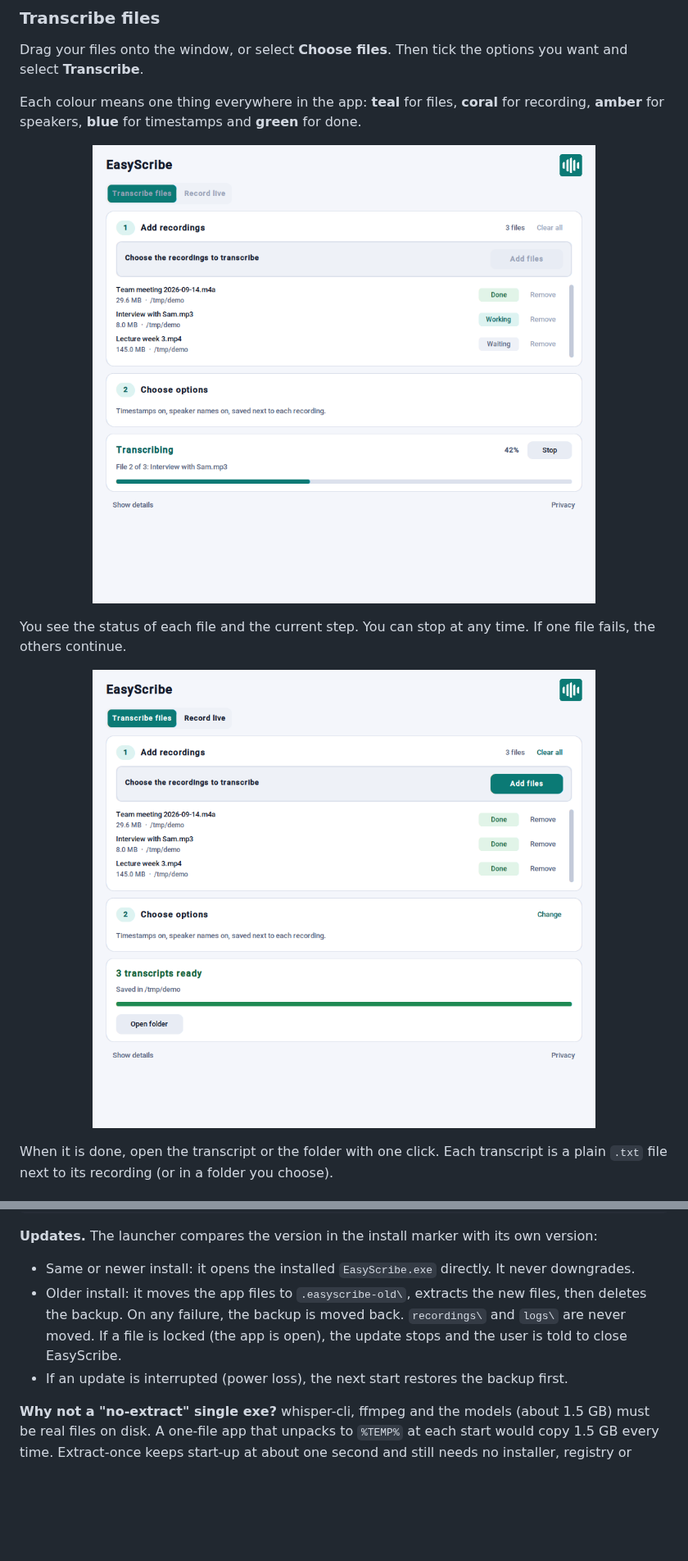
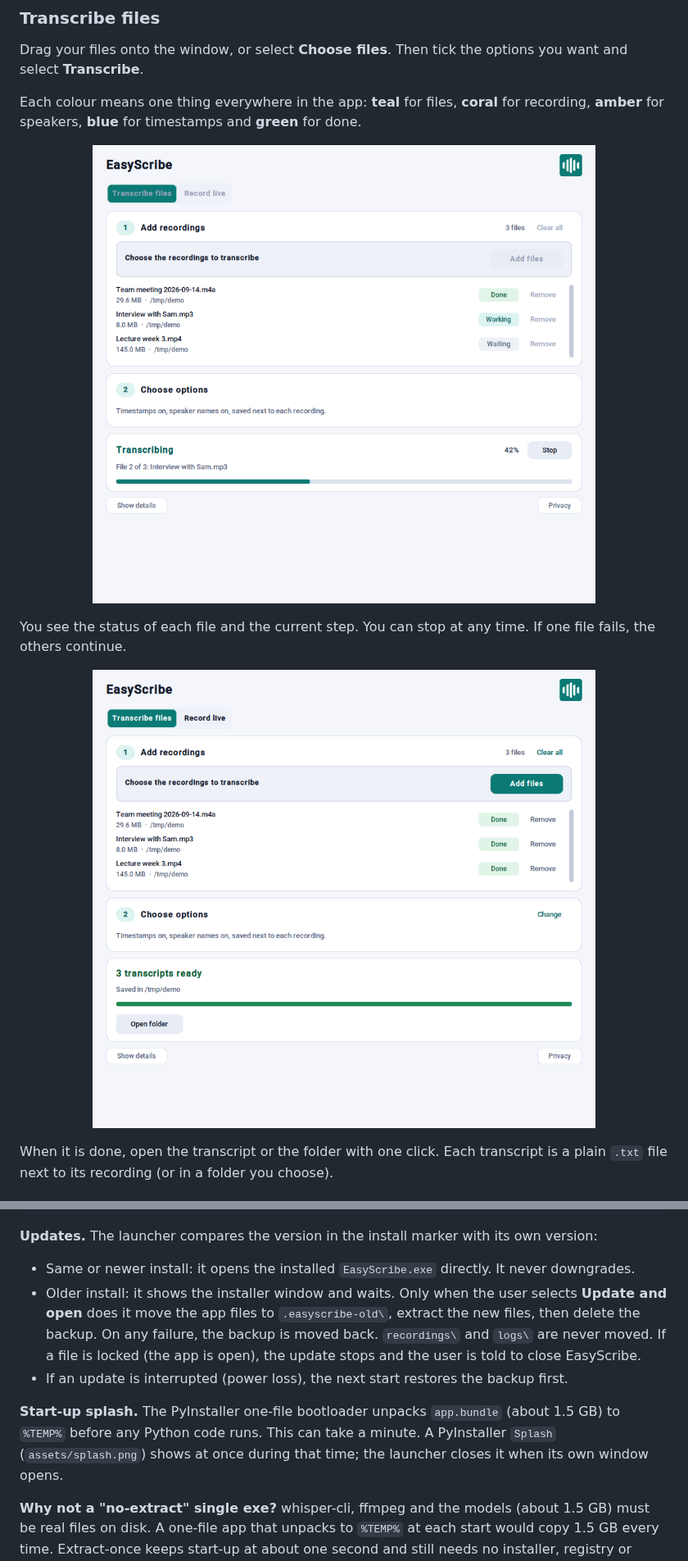
Before and after one commit to Tom1tk/EasyScribe, a Markdown page: README.md, 2 parts joined by grey strips. Shown at 82% size. Drawn GitHub-style; pictures changed too: docs/screenshots/done.png, docs/screenshots/transcribing.png; blank space fills up the shorter version.

```diff
--- a/README.md
+++ b/README.md
@@ -199,8 +200,10 @@ EasyScribe\
 **Updates.** The launcher compares the version in the install marker with its own version:
 
 - Same or newer install: it opens the installed `EasyScribe.exe` directly. It never downgrades.
-- Older install: it moves the app files to `.easyscribe-old\`, extracts the new files, then deletes the backup. On any failure, the backup is moved back. `recordings\` and `logs\` are never moved. If a file is locked (the app is open), the update stops and the user is told to close EasyScribe.
+- Older install: it shows the installer window and waits. Only when the user selects **Update and open** does it move the app files to `.easyscribe-old\`, extract the new files, then delete the backup. On any failure, the backup is moved back. `recordings\` and `logs\` are never moved. If a file is locked (the app is open), the update stops and the user is told to close EasyScribe.
 - If an update is interrupted (power loss), the next start restores the backup first.
+
+**Start-up splash.** The PyInstaller one-file bootloader unpacks `app.bundle` (about 1.5 GB) to `%TEMP%` before any Python code runs. This can take a minute. A PyInstaller `Splash` (`assets/splash.png`) shows at once during that time; the launcher closes it when its own window opens.
 
 **Why not a "no-extract" single exe?** whisper-cli, ffmpeg and the models (about 1.5 GB) must be real files on disk. A one-file app that unpacks to `%TEMP%` at each start would copy 1.5 GB every time. Extract-once keeps start-up at about one second and still needs no installer, registry or admin rights.
 
```
Also changed, not shown: other parts of README.md (+7 -3 lines), CLAUDE.md (+40 -0 lines), assets/splash.png (added), docs/screenshots/files.png, docs/screenshots/recording-saved.png, docs/screenshots/recording.png, 7 other files.
